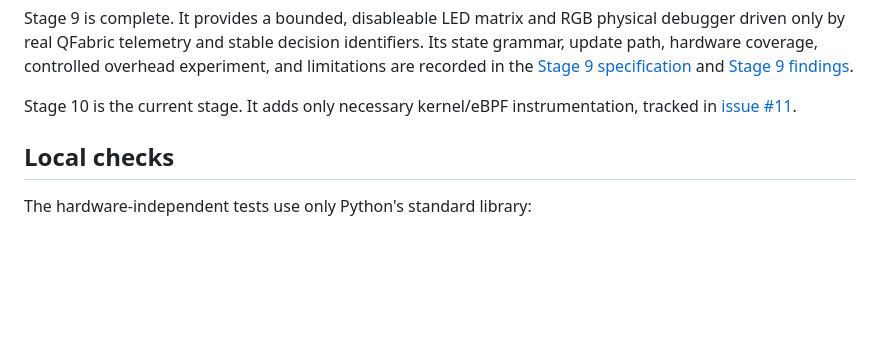
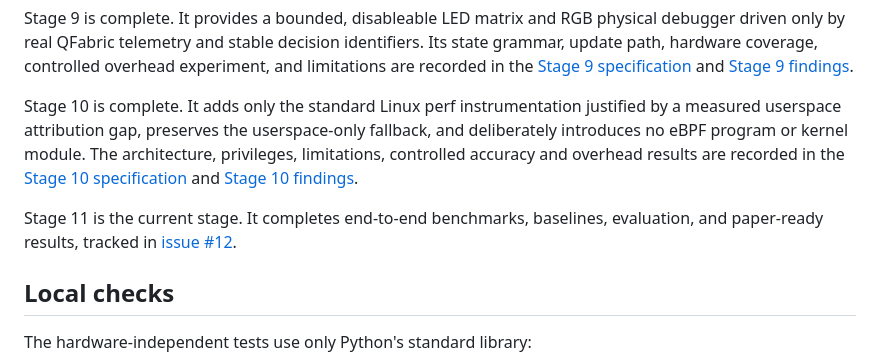
Before and after one commit to Circuit-Overtime/QFabric, a Markdown page: README.md, the part around the change. GitHub-like rendering; blank space fills up the shorter version.

Commit message:
Document Stage 10 kernel instrumentation findings

```diff
--- a/README.md
+++ b/README.md
@@ -52,8 +52,15 @@ hardware coverage, controlled overhead experiment, and limitations are recorded
 [Stage 9 specification](docs/stage-9-visualization.md) and
 [Stage 9 findings](docs/stage-9-findings.md).
 
-Stage 10 is the current stage. It adds only necessary kernel/eBPF instrumentation, tracked in
-[issue #11](https://github.com/Circuit-Overtime/QFabric/issues/11).
+Stage 10 is complete. It adds only the standard Linux perf instrumentation justified by a measured
+userspace attribution gap, preserves the userspace-only fallback, and deliberately introduces no
+eBPF program or kernel module. The architecture, privileges, limitations, controlled accuracy and
+overhead results are recorded in the
+[Stage 10 specification](docs/stage-10-kernel-instrumentation.md) and
+[Stage 10 findings](docs/stage-10-findings.md).
+
+Stage 11 is the current stage. It completes end-to-end benchmarks, baselines, evaluation, and
+paper-ready results, tracked in [issue #12](https://github.com/Circuit-Overtime/QFabric/issues/12).
 
 ## Local checks
 
```
Also changed, not shown: docs/stage-10-findings.md (added, +108 -0 lines), docs/stage-10-kernel-instrumentation.md (added, +94 -0 lines).
